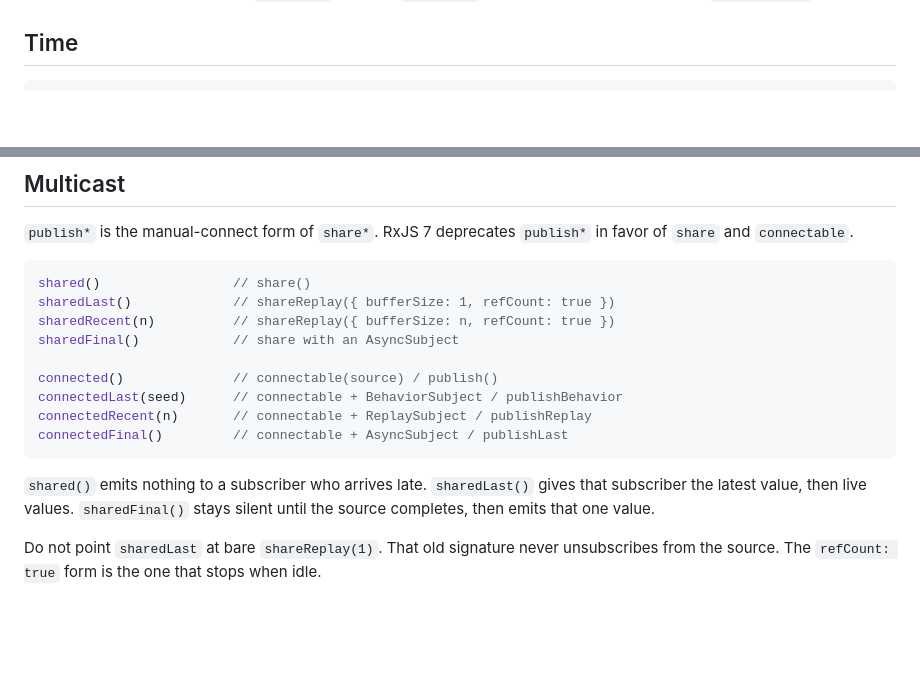
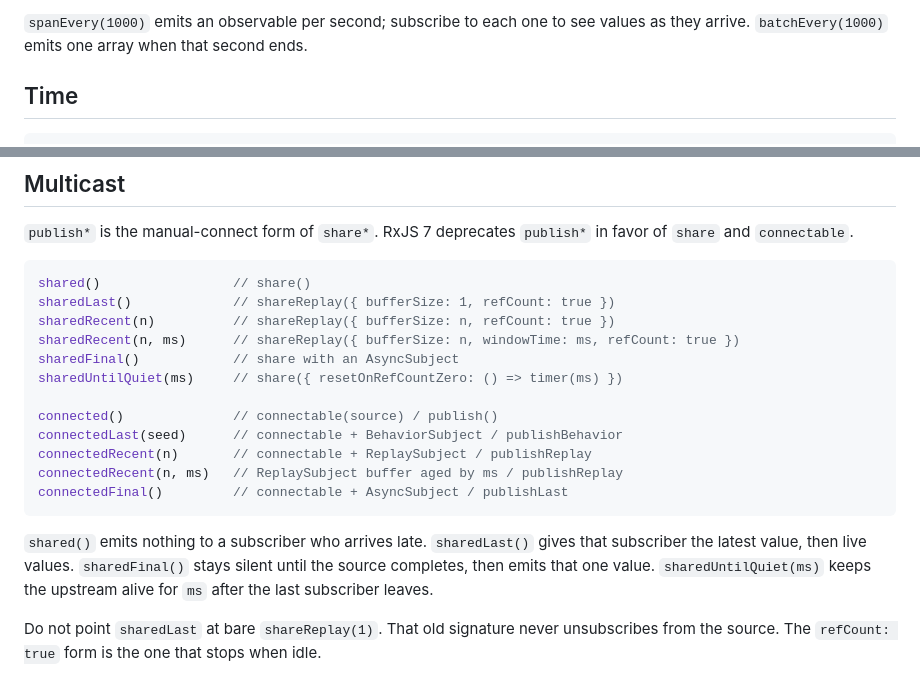
Before and after one commit to hansschenker/rxjs-userfriendly, a Markdown page: README.md, 2 parts joined by grey strips. Rendered like a GitHub page; blank space fills up the shorter version.

Commit message:
Name the buffer, throttle, sample, window, debounce, and delay families

````diff
--- a/README.md
+++ b/README.md
@@ -23,3 +109,4 @@ Each name wraps one operator. `lastEvery` stays on `auditTime` and does not also
+`spanEvery(1000)` emits an observable per second; subscribe to each one to see values as they arrive. `batchEvery(1000)` emits one array when that second ends.
 
 ## Time
 
@@ -65,15 +152,18 @@ Do not point `lastEvery` at `throttleTime(..., { leading: false, trailing: true
 shared()                 // share()
 sharedLast()             // shareReplay({ bufferSize: 1, refCount: true })
 sharedRecent(n)          // shareReplay({ bufferSize: n, refCount: true })
+sharedRecent(n, ms)      // shareReplay({ bufferSize: n, windowTime: ms, refCount: true })
 sharedFinal()            // share with an AsyncSubject
+sharedUntilQuiet(ms)     // share({ resetOnRefCountZero: () => timer(ms) })
 
 connected()              // connectable(source) / publish()
 connectedLast(seed)      // connectable + BehaviorSubject / publishBehavior
 connectedRecent(n)       // connectable + ReplaySubject / publishReplay
+connectedRecent(n, ms)   // ReplaySubject buffer aged by ms / publishReplay
 connectedFinal()         // connectable + AsyncSubject / publishLast
 ```
 
-`shared()` emits nothing to a subscriber who arrives late. `sharedLast()` gives that subscriber the latest value, then live values. `sharedFinal()` stays silent until the source completes, then emits that one value.
+`shared()` emits nothing to a subscriber who arrives late. `sharedLast()` gives that subscriber the latest value, then live values. `sharedFinal()` stays silent until the source completes, then emits that one value. `sharedUntilQuiet(ms)` keeps the upstream alive for `ms` after the last subscriber leaves.
 
 Do not point `sharedLast` at bare `shareReplay(1)`. That old signature never unsubscribes from the source. The `refCount: true` form is the one that stops when idle.
 
````
Also changed, not shown: other parts of README.md (+86 -0 lines).
